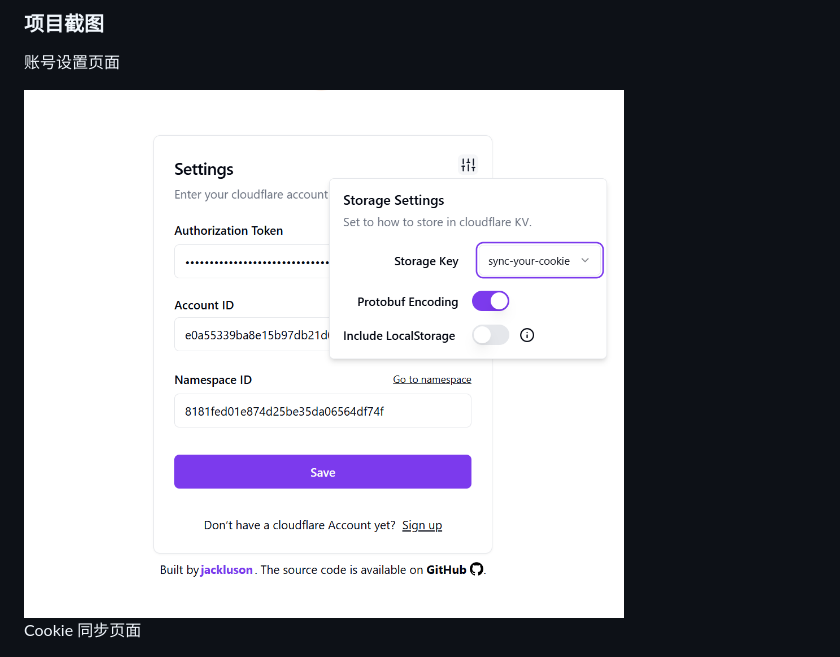
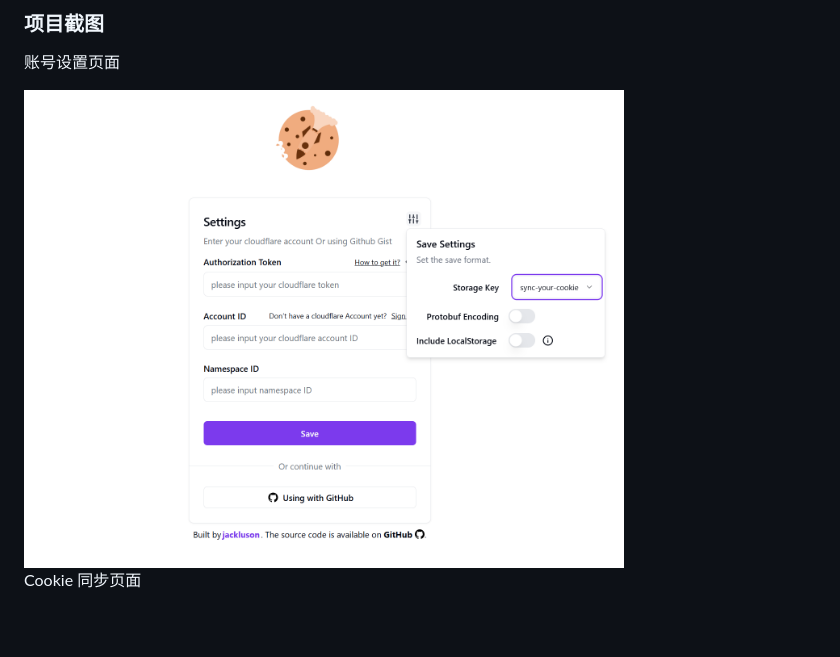
Before and after one commit to Xioaruan912/CookieSync, a Markdown page: README_ZH.md, the part around the change. GitHub-like rendering; blank space fills up the shorter version.

Commit message:
docs: :notebook: update Readme

```diff
--- a/README_ZH.md
+++ b/README_ZH.md
@@ -25,7 +25,7 @@ Edge: [Sync Your Cookie](https://microsoftedge.microsoft.com/addons/detail/sync-
 
 账号设置页面
 
-<img width="600" src="./screenshots/settings.png" alt="account settings"/>
+<img width="600" src="./screenshots/settings_v2.png" alt="account settings"/>
 
 Cookie 同步页面
 
```
Also changed, not shown: README.md (+4 -0 lines), screenshots/panel_item_localStorage.png (added).
